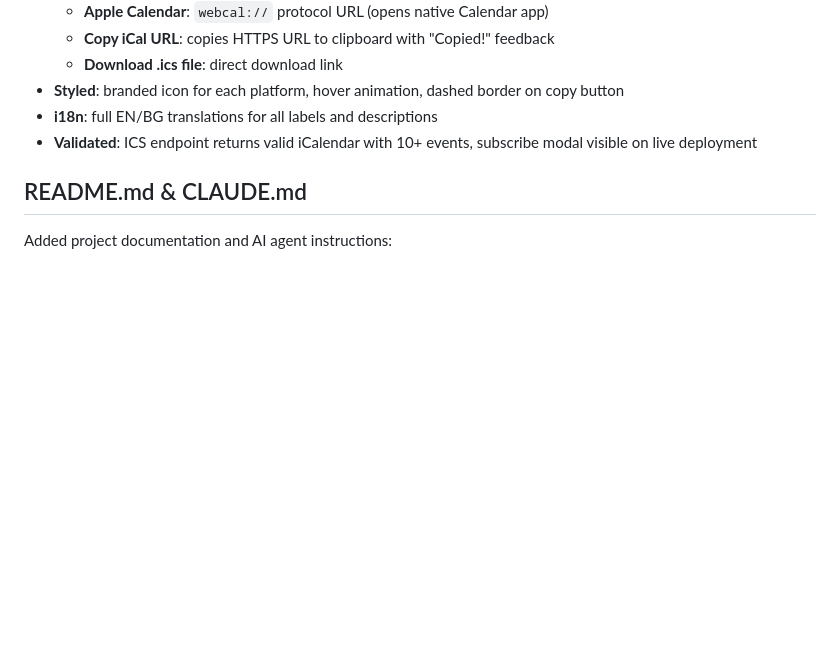
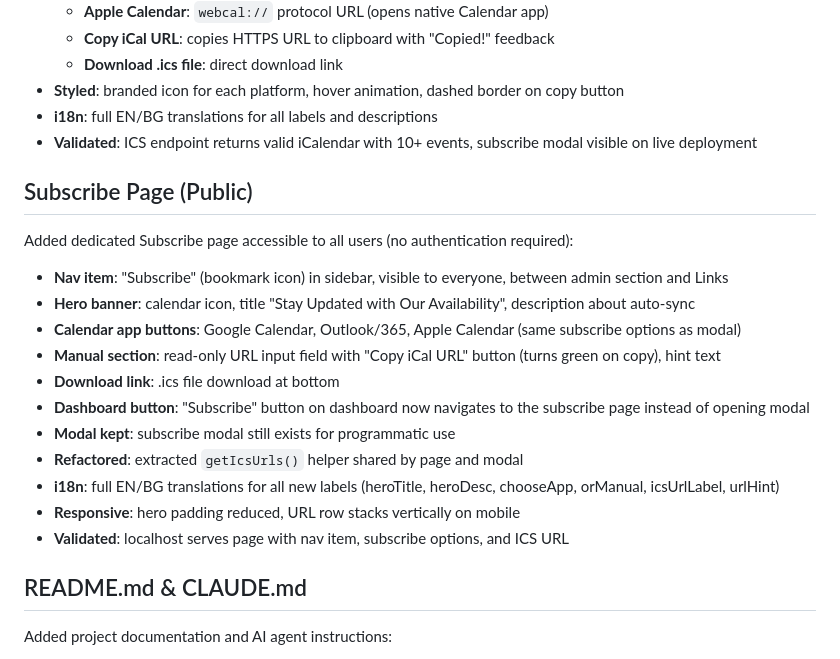
Before and after one commit to s2kdesign-com/seasky-penthouse, a Markdown page: journal/2026-04-09.md, the part around the change. Rendered like a GitHub page; blank space fills up the shorter version.

Commit message:
Update journal with Subscribe page entry
Co-Authored-By: Claude Opus 4.6 <noreply@anthropic.com>

```diff
--- a/journal/2026-04-09.md
+++ b/journal/2026-04-09.md
@@ -212,6 +212,22 @@ Added public ICS feed endpoint and Subscribe to Calendar modal:
 - **i18n**: full EN/BG translations for all labels and descriptions
 - **Validated**: ICS endpoint returns valid iCalendar with 10+ events, subscribe modal visible on live deployment
 
+## Subscribe Page (Public)
+
+Added dedicated Subscribe page accessible to all users (no authentication required):
+
+- **Nav item**: "Subscribe" (bookmark icon) in sidebar, visible to everyone, between admin section and Links
+- **Hero banner**: calendar icon, title "Stay Updated with Our Availability", description about auto-sync
+- **Calendar app buttons**: Google Calendar, Outlook/365, Apple Calendar (same subscribe options as modal)
+- **Manual section**: read-only URL input field with "Copy iCal URL" button (turns green on copy), hint text
+- **Download link**: .ics file download at bottom
+- **Dashboard button**: "Subscribe" button on dashboard now navigates to the subscribe page instead of opening modal
+- **Modal kept**: subscribe modal still exists for programmatic use
+- **Refactored**: extracted `getIcsUrls()` helper shared by page and modal
+- **i18n**: full EN/BG translations for all new labels (heroTitle, heroDesc, chooseApp, orManual, icsUrlLabel, urlHint)
+- **Responsive**: hero padding reduced, URL row stacks vertically on mobile
+- **Validated**: localhost serves page with nav item, subscribe options, and ICS URL
+
 ## README.md & CLAUDE.md
 
 Added project documentation and AI agent instructions:
```
